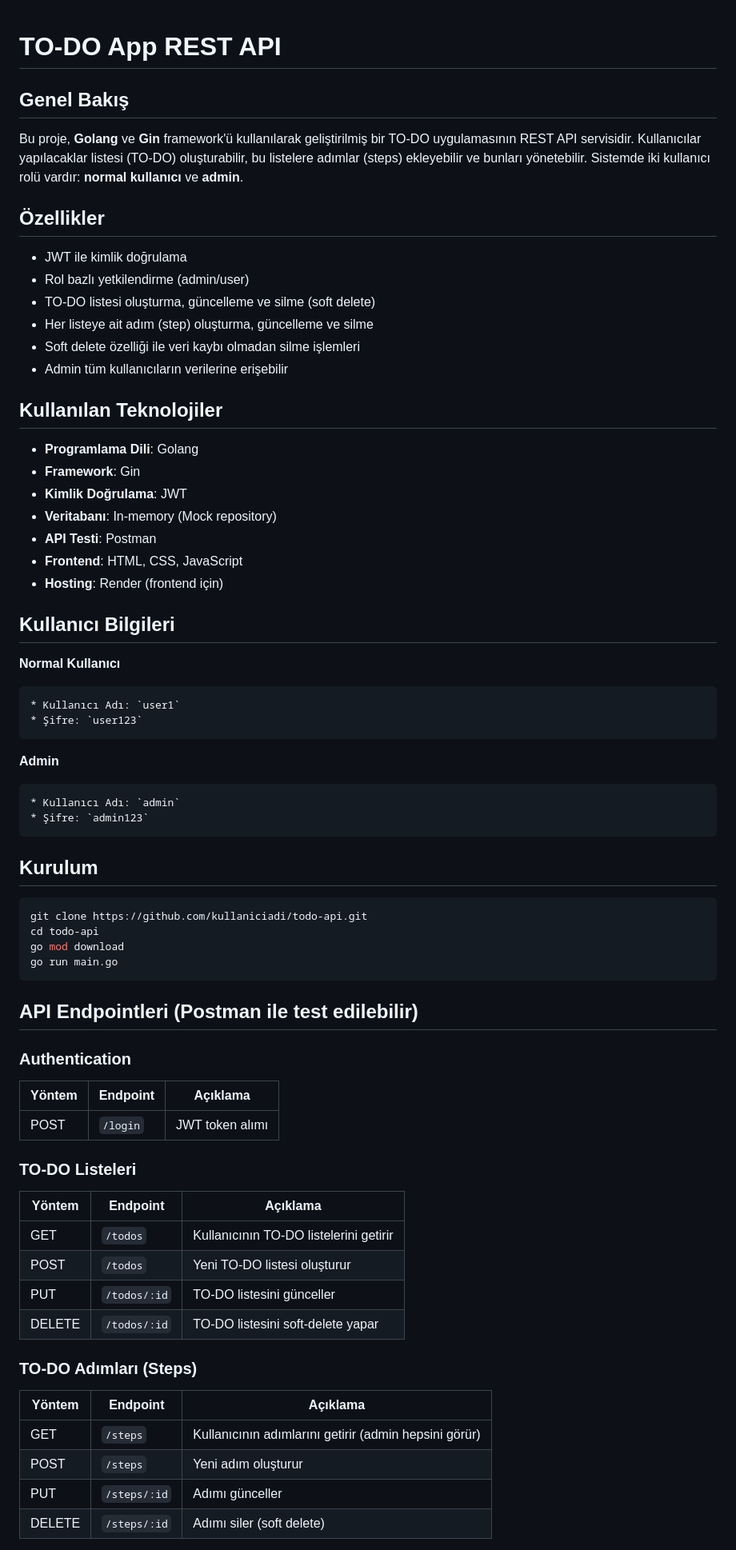
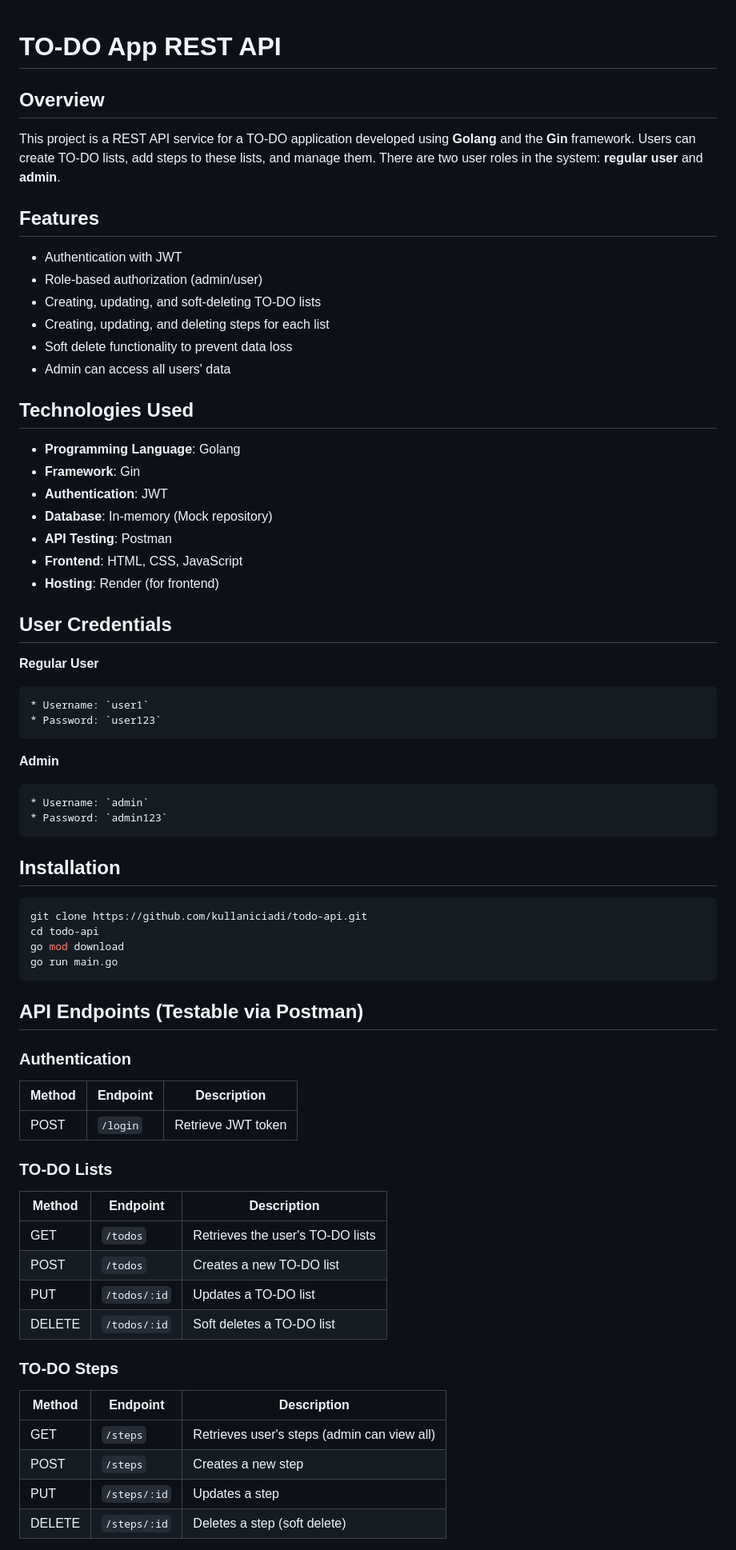
Before and after one commit to DenizBitmez/ToDo_Project, a Markdown page: README.md, the part around one of its changes. Shown at 80% size. GitHub-like rendering.

````diff
--- a/README.md
+++ b/README.md
@@ -1,41 +1,42 @@
+
 # TO-DO App REST API
 
-## Genel Bakış
+## Overview
 
-Bu proje, **Golang** ve **Gin** framework'ü kullanılarak geliştirilmiş bir TO-DO uygulamasının REST API servisidir. Kullanıcılar yapılacaklar listesi (TO-DO) oluşturabilir, bu listelere adımlar (steps) ekleyebilir ve bunları yönetebilir. Sistemde iki kullanıcı rolü vardır: **normal kullanıcı** ve **admin**.
+This project is a REST API service for a TO-DO application developed using **Golang** and the **Gin** framework. Users can create TO-DO lists, add steps to these lists, and manage them. There are two user roles in the system: **regular user** and **admin**.
 
-## Özellikler
+## Features
 
-*  JWT ile kimlik doğrulama
-*  Rol bazlı yetkilendirme (admin/user)
-*  TO-DO listesi oluşturma, güncelleme ve silme (soft delete)
-*  Her listeye ait adım (step) oluşturma, güncelleme ve silme
-*  Soft delete özelliği ile veri kaybı olmadan silme işlemleri
-*  Admin tüm kullanıcıların verilerine erişebilir
+* Authentication with JWT
+* Role-based authorization (admin/user)
+* Creating, updating, and soft-deleting TO-DO lists
+* Creating, updating, and deleting steps for each list
+* Soft delete functionality to prevent data loss
+* Admin can access all users' data
 
-## Kullanılan Teknolojiler
+## Technologies Used
 
-* **Programlama Dili**: Golang
+* **Programming Language**: Golang
 * **Framework**: Gin
-* **Kimlik Doğrulama**: JWT
-* **Veritabanı**: In-memory (Mock repository)
-* **API Testi**: Postman
+* **Authentication**: JWT
+* **Database**: In-memory (Mock repository)
+* **API Testing**: Postman
 * **Frontend**: HTML, CSS, JavaScript
-* **Hosting**: Render (frontend için)
+* **Hosting**: Render (for frontend)
 
-## Kullanıcı Bilgileri
+## User Credentials
 
-**Normal Kullanıcı**
+**Regular User**
 
-    * Kullanıcı Adı: `user1`
-    * Şifre: `user123`
+    * Username: `user1`
+    * Password: `user123`
 
 **Admin**
 
-    * Kullanıcı Adı: `admin`
-    * Şifre: `admin123`
+    * Username: `admin`
+    * Password: `admin123`
 
-## Kurulum
+## Installation
 
 ```bash
 git clone https://github.com/kullaniciadi/todo-api.git
@@ -44,29 +45,29 @@ go mod download
 go run main.go
 ```
 
-## API Endpointleri (Postman ile test edilebilir)
+## API Endpoints (Testable via Postman)
 
 ### Authentication
 
-| Yöntem | Endpoint | Açıklama        |
-| ------ | -------- | --------------- |
-| POST   | `/login` | JWT token alımı |
+| Method | Endpoint  | Description       |
+|--------|----------|------------------|
+| POST   | `/login` | Retrieve JWT token |
 
-### TO-DO Listeleri
+### TO-DO Lists
 
-| Yöntem | Endpoint     | Açıklama                               |
-| ------ | ------------ | -------------------------------------- |
-| GET    | `/todos`     | Kullanıcının TO-DO listelerini getirir |
-| POST   | `/todos`     | Yeni TO-DO listesi oluşturur           |
-| PUT    | `/todos/:id` | TO-DO listesini günceller              |
-| DELETE | `/todos/:id` | TO-DO listesini soft-delete yapar      |
+| Method | Endpoint     | Description                              |
+|--------|------------|-----------------------------------------|
+| GET    | `/todos`   | Retrieves the user's TO-DO lists       |
+| POST   | `/todos`   | Creates a new TO-DO list               |
+| PUT    | `/todos/:id` | Updates a TO-DO list                 |
+| DELETE | `/todos/:id` | Soft deletes a TO-DO list            |
 
-### TO-DO Adımları (Steps)
+### TO-DO Steps
 
-| Yöntem | Endpoint     | Açıklama                                              |
-| ------ | ------------ | ----------------------------------------------------- |
-| GET    | `/steps`     | Kullanıcının adımlarını getirir (admin hepsini görür) |
-| POST   | `/steps`     | Yeni adım oluşturur                                   |
-| PUT    | `/steps/:id` | Adımı günceller                                       |
-| DELETE | `/steps/:id` | Adımı siler (soft delete)                             |
+| Method | Endpoint     | Description                                              |
+|--------|------------|----------------------------------------------------------|
+| GET    | `/steps`   | Retrieves user's steps (admin can view all)             |
+| POST   | `/steps`   | Creates a new step                                      |
+| PUT    | `/steps/:id` | Updates a step                                        |
+| DELETE | `/steps/:id` | Deletes a step (soft delete)                          |
 
````
Also changed, not shown: other parts of README.md (+16 -15 lines).
